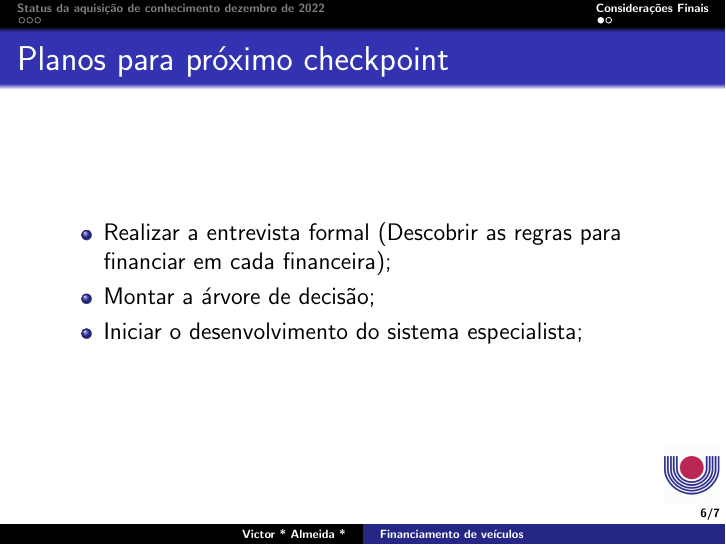
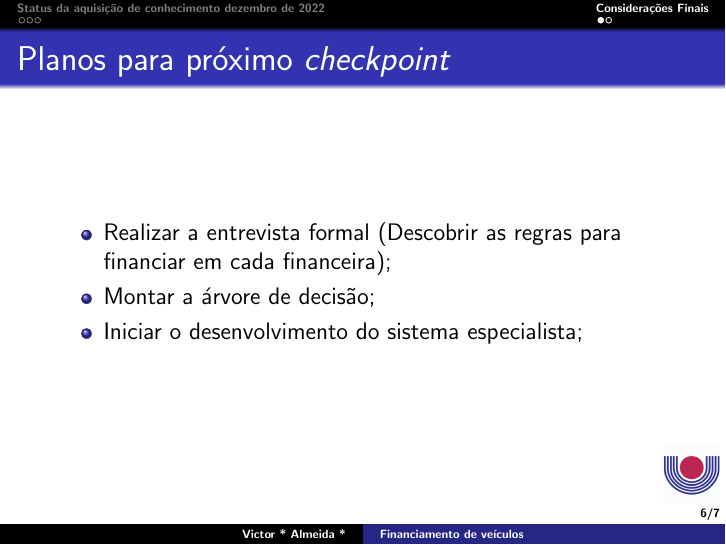
Before and after one commit to darkvictor13/Expert-System, LaTeX slides (presentation/checkpoint2/main.tex): page 6 of 7. Compiled offline with pdfLaTeX.

Commit message:
mudei coisa p italico

```diff
--- a/presentation/checkpoint2/main.tex
+++ b/presentation/checkpoint2/main.tex
@@ -118,7 +118,7 @@
 
 \section{Considerações Finais}
 \begin{frame}
-    \frametitle{Planos para próximo checkpoint}
+    \frametitle{Planos para próximo \textit{checkpoint}}
 
     \begin{itemize}
         \item Realizar a entrevista formal (Descobrir as regras para financiar em cada financeira);
```
Also changed, not shown: presentation/checkpoint2/main.pdf.
